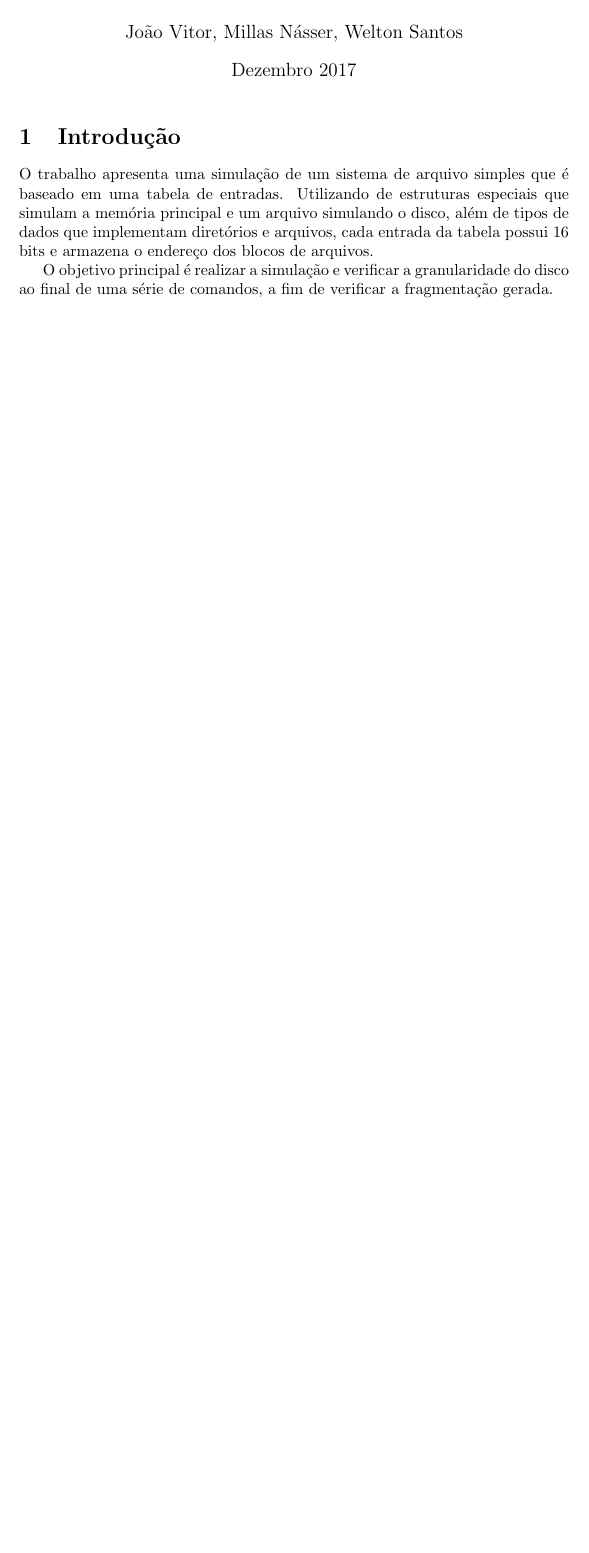
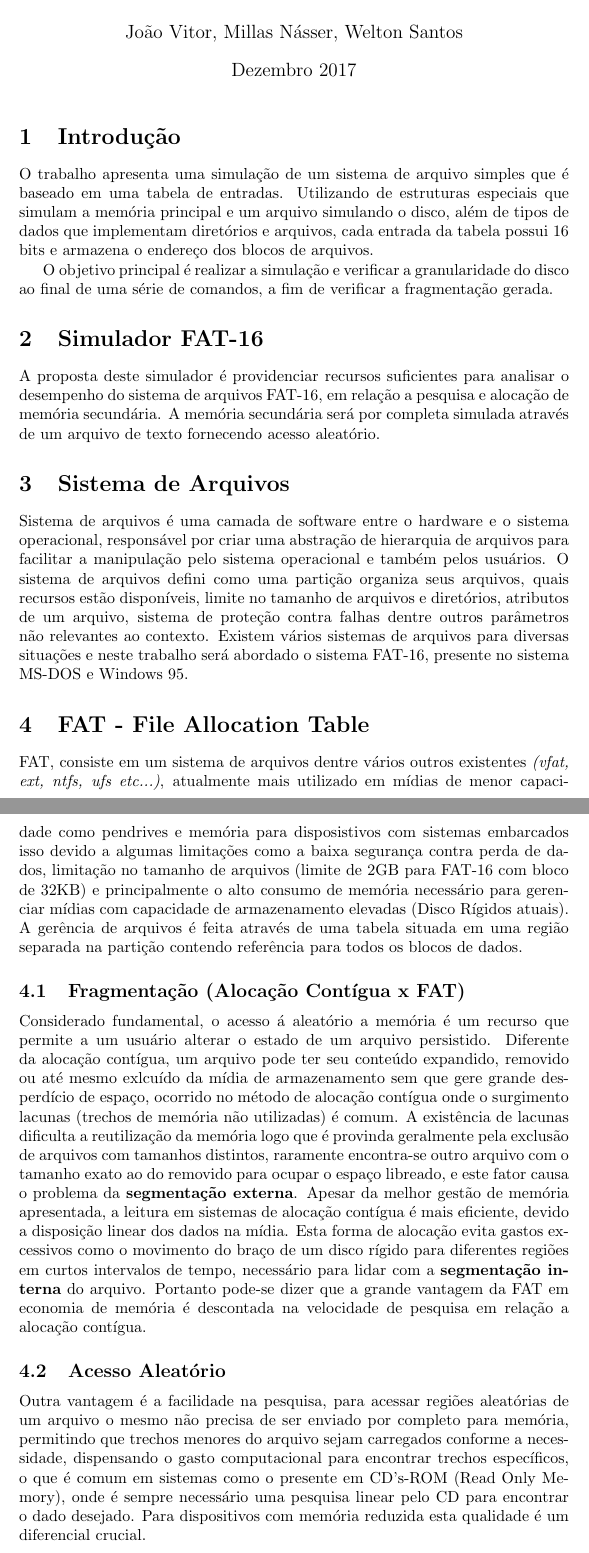
Before and after one commit to warSantos/TP3-SO, a LaTeX document (doc/main.tex): part of the page before the commit and two parts of pages 1 and 2 of 2 after it, the two joined at a grey line, cut so that both start at the same text, the shorter picture padded with empty space. Compiled offline with pdfLaTeX.

Commit message:
Adição das alterações do Welton

```diff
--- a/doc/main.tex
+++ b/doc/main.tex
@@ -19,6 +19,25 @@
 
 	O objetivo principal é realizar a simulação e verificar a granularidade do disco ao final de uma série de comandos, a fim de verificar a fragmentação gerada.
 
+\section{Simulador FAT-16}
+	A proposta deste simulador é providenciar recursos suficientes para analisar o desempenho do sistema de arquivos FAT-16, em relação a pesquisa e alocação de memória secundária. A memória secundária será por completa simulada através de um arquivo de texto fornecendo acesso aleatório.
+
+\section{Sistema de Arquivos}
+	Sistema de arquivos é uma camada de software entre o hardware e o sistema operacional, responsável por criar uma abstração de hierarquia de arquivos para facilitar a manipulação pelo sistema operacional e também pelos usuários. O sistema de arquivos defini como uma partição organiza seus arquivos, quais recursos estão disponíveis, limite no tamanho de arquivos e diretórios, atributos de um arquivo, sistema de proteção contra falhas dentre outros parâmetros não relevantes ao contexto. Existem vários sistemas de arquivos para diversas situações e neste trabalho será abordado o sistema FAT-16, presente no sistema MS-DOS e Windows 95.
+
+\section{FAT - File Allocation Table}
+	FAT, consiste em um sistema de arquivos dentre vários outros existentes \textit{(vfat, ext, ntfs, ufs etc...)}, atualmente mais utilizado em mídias de menor capacidade como pendrives e memória para disposistivos com sistemas embarcados isso devido a algumas limitações como a baixa segurança contra perda de dados, limitação no tamanho de arquivos (limite de 2GB para FAT-16 com bloco de 32KB) e principalmente o alto consumo de memória necessário para gerenciar mídias com capacidade de armazenamento elevadas (Disco Rígidos atuais).
+	A gerência de arquivos é feita através de uma tabela situada em uma região separada na partição contendo referência para todos os blocos de dados.
+
+\subsection{Fragmentação (Alocação Contígua x FAT)}
+	Considerado fundamental, o acesso á aleatório a memória é um recurso que permite a um usuário alterar o estado de um arquivo persistido. Diferente da alocação contígua, um arquivo pode ter seu conteúdo expandido, removido ou até mesmo exlcuído da mídia de armazenamento sem que gere grande desperdício de espaço, ocorrido no método de alocação contígua onde o surgimento lacunas (trechos de memória não utilizadas) é comum. A existência de lacunas dificulta a reutilização da memória logo que é provinda geralmente pela exclusão de arquivos com tamanhos distintos, raramente encontra-se outro arquivo com o tamanho exato ao do removido para ocupar o espaço libreado, e este fator causa o problema da \textbf{segmentação externa}.
+	Apesar da melhor gestão de memória apresentada, a leitura em sistemas de alocação contígua é mais eficiente, devido a disposição linear dos dados na mídia. Esta forma de alocação evita gastos excessivos como o movimento do braço de um disco rígido para diferentes regiões em curtos intervalos de tempo, necessário para lidar com a \textbf{segmentação interna} do arquivo. Portanto pode-se dizer que a grande vantagem da FAT em economia de memória é descontada na velocidade de pesquisa em relação a alocação contígua.
+
+\subsection{Acesso Aleatório}
+	Outra vantagem é a facilidade na pesquisa, para acessar regiões aleatórias de um arquivo o mesmo não precisa de ser enviado por completo para memória, permitindo que trechos menores do arquivo sejam carregados conforme a necessidade, dispensando o gasto computacional para encontrar trechos específicos, o que é comum em sistemas como o presente em CD's-ROM (Read Only Memory), onde é sempre necessário uma pesquisa linear pelo CD para encontrar o dado desejado. Para dispositivos com memória reduzida esta qualidade é um diferencial crucial.
+
+\subsection{Disposição dos arquivos}
+
 \section{Conclusão}
 
 \end{document}
```
Also changed, not shown: doc/main.pdf (added), 2 other files.
